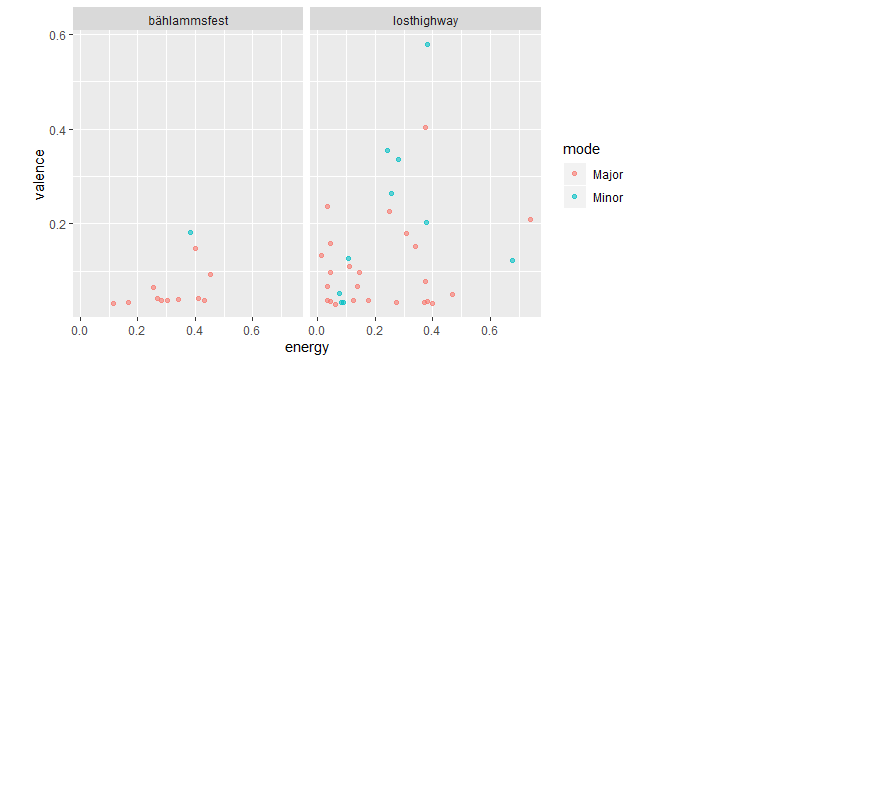
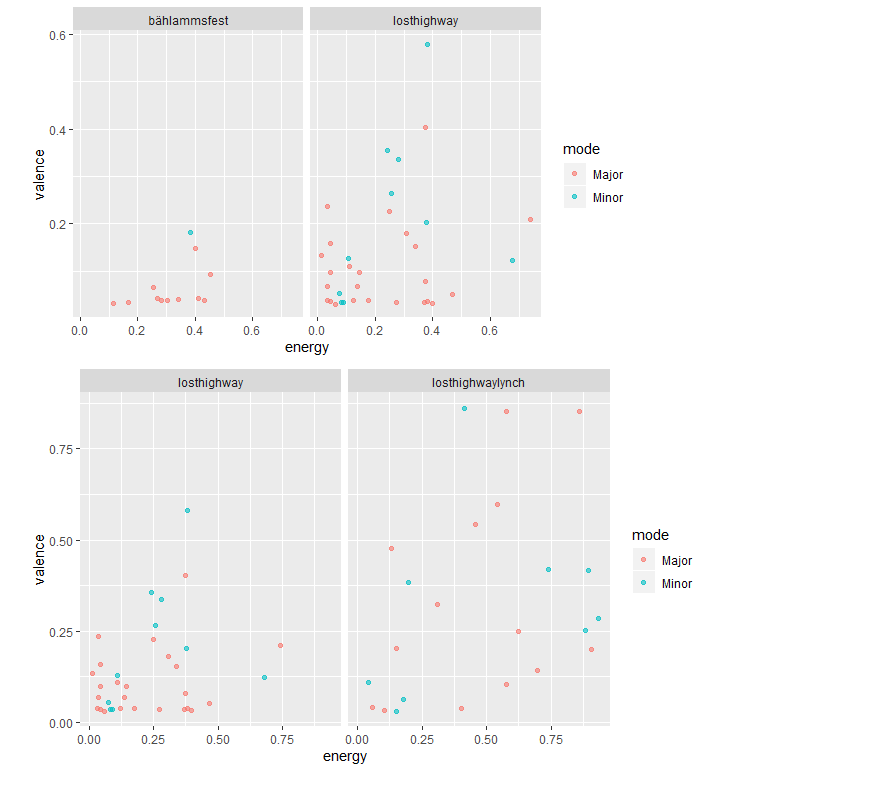
Before and after one commit to mimrx/mimrx.github.io, a Markdown page: README.md, the part around the change. GitHub-like rendering; pictures changed too: losthighway.png (added); blank space fills up the shorter version.

Commit message:
losthighway

```diff
--- a/README.md
+++ b/README.md
@@ -6,3 +6,4 @@
 
 ![Comparison of the Valence of two compositions](valence.png)
 ![Comparison of the Valence of two compositions](energy.png)
+![Comparison of the Valence of two compositions](losthighway.png)
```
